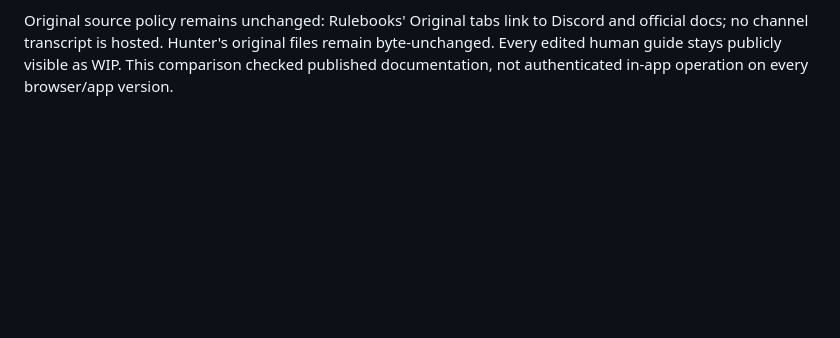
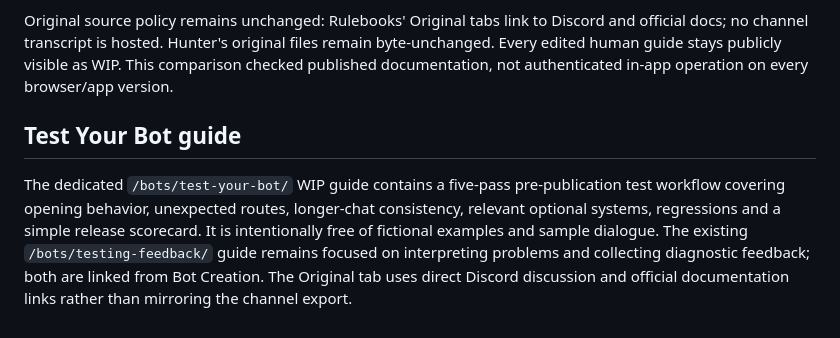
Before and after one commit to drachescript/spicychat-guides, a Markdown page: README.md, the part around the change. Drawn GitHub-style; blank space fills up the shorter version.

Commit message:
Document new Test Your Bot creator checklist guide

```diff
--- a/README.md
+++ b/README.md
@@ -115,3 +115,7 @@ Documented changes reflected in our WIP guides:
 **Other reviewed docs:** Group Chat (2–10 bots, context behavior), Semantic Memory 2.0 / Memory Manager, Search Command and Director Mode; these now have source-linked clarifications in the appropriate human guide.
 
 Original source policy remains unchanged: Rulebooks' Original tabs link to Discord and official docs; no channel transcript is hosted. Hunter's original files remain byte-unchanged. Every edited human guide stays publicly visible as WIP. This comparison checked published documentation, not authenticated in-app operation on every browser/app version.
+
+## Test Your Bot guide
+
+The dedicated `/bots/test-your-bot/` WIP guide contains a five-pass pre-publication test workflow covering opening behavior, unexpected routes, longer-chat consistency, relevant optional systems, regressions and a simple release scorecard. It is intentionally free of fictional examples and sample dialogue. The existing `/bots/testing-feedback/` guide remains focused on interpreting problems and collecting diagnostic feedback; both are linked from Bot Creation. The Original tab uses direct Discord discussion and official documentation links rather than mirroring the channel export.
```
